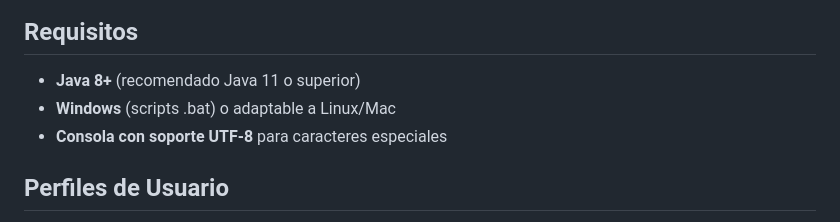
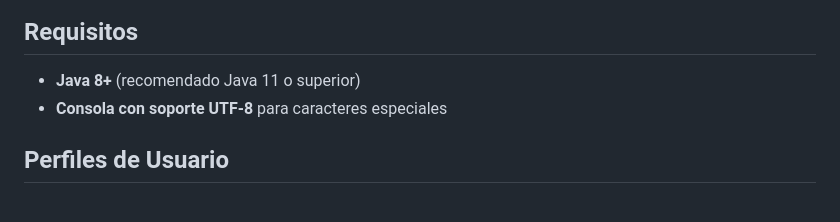
Before and after one commit to PL290723/OmahaPoker, a Markdown page: README.md, the part around the change. Rendered like a GitHub page.

Commit message:
Update system requirements in README.md
Removed Windows requirement from user profiles section.

```diff
--- a/README.md
+++ b/README.md
@@ -119,7 +119,6 @@ La documentación completa (93 páginas) está disponible en `docs/1.pdf` e incl
 ## Requisitos
 
 - **Java 8+** (recomendado Java 11 o superior)
-- **Windows** (scripts .bat) o adaptable a Linux/Mac
 - **Consola con soporte UTF-8** para caracteres especiales
 
 ## Perfiles de Usuario
```
